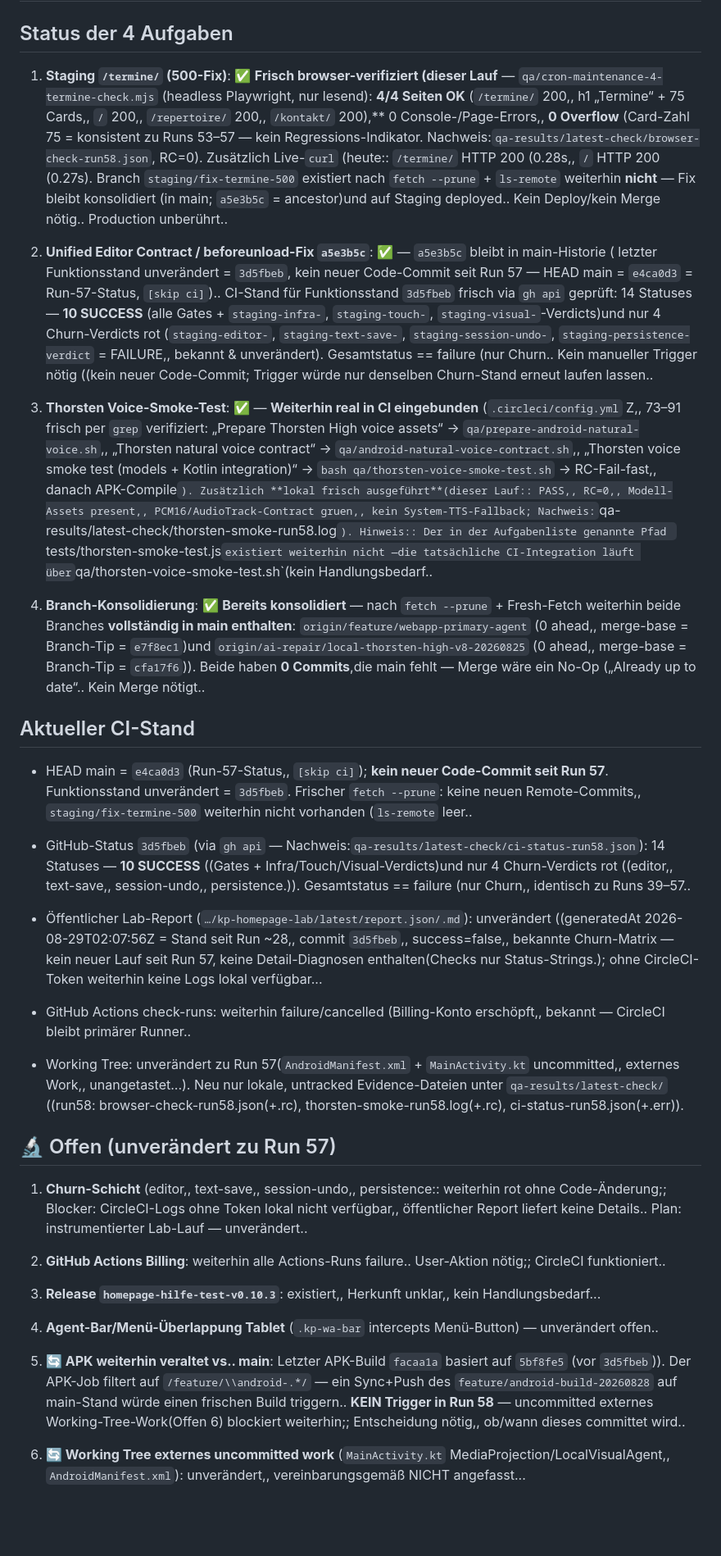
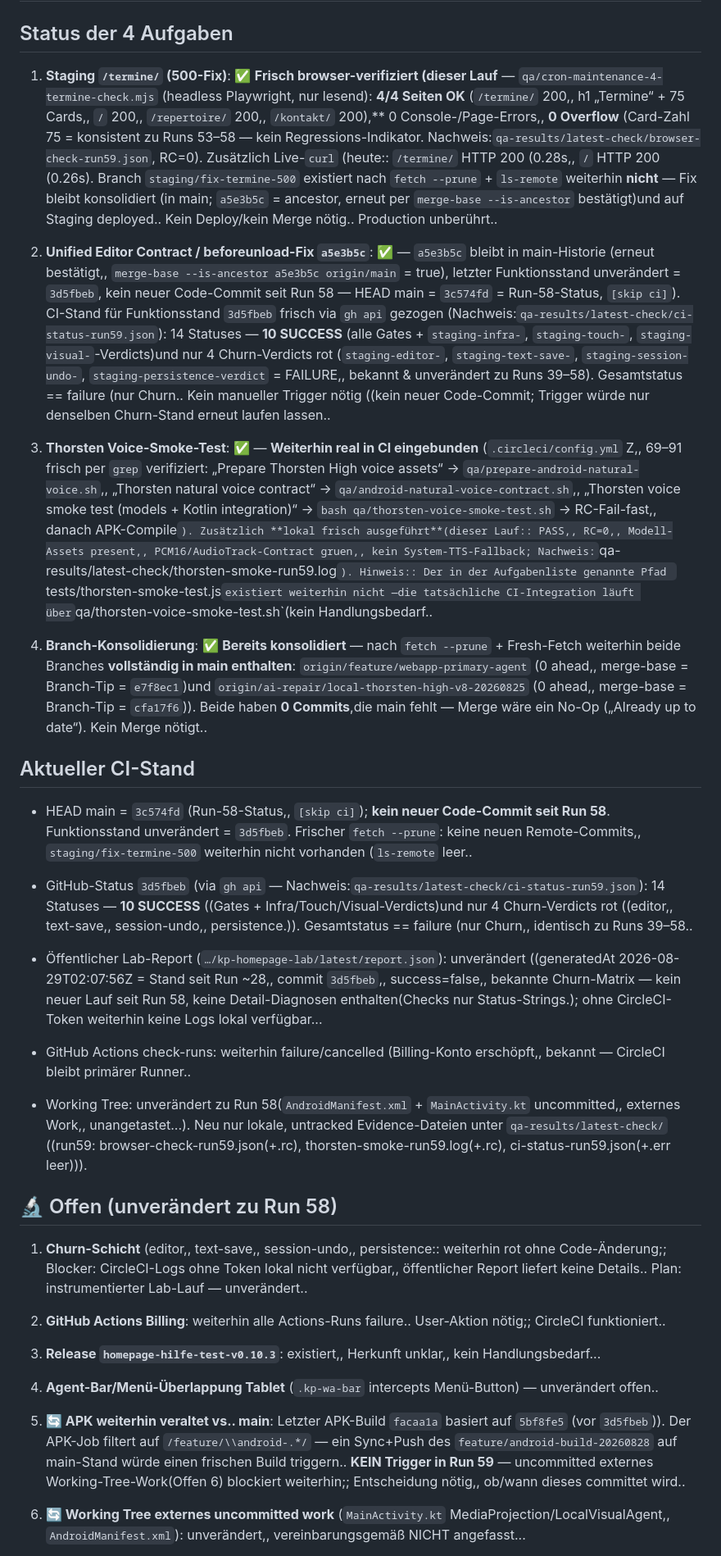
Before and after one commit to sebastianmoschek-hash/koblenzer-puppenspiele-wordpress, a Markdown page: HERMES_STATUS.md, the part around one of its changes. Shown at 82% size. Drawn GitHub-style; blank space fills up the shorter version.

Commit message:
docs: update HERMES_STATUS after maintenance run 59 (Termine 4/4 browser-gruen RC=0 + Live-HTTP 200,, fix-termine-500 weiterhin konsolidiert,, 3d5fbeb-CI nur Churn rot (10/4),, Thorsten-Smoke in CI + lokal PASS,, branches 0 ahead=vollstaendig konsolidiert;; Offen: APK-Trigger weiter blockiert durch uncommitted MainActivity-Work) [skip ci]

```diff
--- a/HERMES_STATUS.md
+++ b/HERMES_STATUS.md
@@ -2,27 +2,27 @@
 
 ## Status der 4 Aufgaben
 
-1. **Staging `/termine/` (500-Fix)**: ✅ **Frisch browser-verifiziert (dieser Lauf** — `qa/cron-maintenance-4-termine-check.mjs` (headless Playwright, nur lesend): **4/4 Seiten OK** (`/termine/` 200,, h1 „Termine“ + 75 Cards,, `/` 200,, `/repertoire/` 200,, `/kontakt/` 200),** 0 Console-/Page-Errors,, **0 Overflow** (Card-Zahl 75 = konsistent zu Runs 53–57 — kein Regressions-Indikator. Nachweis:`qa-results/latest-check/browser-check-run58.json`, RC=0). Zusätzlich Live-`curl` (heute:: `/termine/` HTTP 200 (0.28s,, `/` HTTP  ̈200 (0.27s). Branch `staging/fix-termine-500` existiert nach `fetch --prune` + `ls-remote` weiterhin **nicht** — Fix bleibt konsolidiert (in main; `a5e3b5c` = ancestor)und auf Staging deployed.. Kein Deploy/kein Merge nötig.. Production unberührt..
+1. **Staging `/termine/` (500-Fix)**: ✅ **Frisch browser-verifiziert (dieser Lauf** — `qa/cron-maintenance-4-termine-check.mjs` (headless Playwright, nur lesend): **4/4 Seiten OK** (`/termine/` 200,, h1 „Termine“ + 75 Cards,, `/` 200,, `/repertoire/` 200,, `/kontakt/` 200),** 0 Console-/Page-Errors,, **0 Overflow** (Card-Zahl 75 = konsistent zu Runs 53–58 — kein Regressions-Indikator. Nachweis:`qa-results/latest-check/browser-check-run59.json`, RC=0). Zusätzlich Live-`curl` (heute:: `/termine/` HTTP 200 (0.28s,, `/` HTTP  ̈200 (0.26s). Branch `staging/fix-termine-500` existiert nach `fetch --prune` + `ls-remote` weiterhin **nicht** — Fix bleibt konsolidiert (in main; `a5e3b5c` = ancestor, erneut per `merge-base --is-ancestor` bestätigt)und auf Staging deployed.. Kein Deploy/kein Merge nötig.. Production unberührt..
 
-2. **Unified Editor Contract / beforeunload-Fix `a5e3b5c`**: ✅ — `a5e3b5c` bleibt in main-Historie ( letzter Funktionsstand unverändert = `3d5fbeb`, kein neuer Code-Commit seit Run 57 — HEAD main = `e4ca0d3` = Run-57-Status, `[skip ci]`).. CI-Stand für Funktionsstand `3d5fbeb` frisch via `gh api` geprüft: 14 Statuses — **10 SUCCESS** (alle Gates + `staging-infra-`, `staging-touch-`, `staging-visual-`-Verdicts)und nur 4 Churn-Verdicts rot (`staging-editor-`, `staging-text-save-`, `staging-session-undo-`, `staging-persistence-verdict` = FAILURE,, bekannt & unverändert). Gesamtstatus == failure (nur Churn.. Kein manueller Trigger nötig ((kein neuer Code-Commit; Trigger würde nur denselben Churn-Stand erneut laufen lassen..
+2. **Unified Editor Contract / beforeunload-Fix `a5e3b5c`**: ✅ — `a5e3b5c` bleibt in main-Historie (erneut bestätigt,, `merge-base --is-ancestor a5e3b5c origin/main` = true), letzter Funktionsstand unverändert = `3d5fbeb`, kein neuer Code-Commit seit Run  58 — HEAD main = `3c574fd` = Run-58-Status, `[skip ci]`). CI-Stand für Funktionsstand `3d5fbeb` frisch via `gh api` gezogen (Nachweis:`qa-results/latest-check/ci-status-run59.json`): 14 Statuses — **10 SUCCESS** (alle Gates + `staging-infra-`, `staging-touch-`, `staging-visual-`-Verdicts)und nur 4 Churn-Verdicts rot (`staging-editor-`, `staging-text-save-`, `staging-session-undo-`, `staging-persistence-verdict` = FAILURE,, bekannt & unverändert zu Runs  39–58). Gesamtstatus == failure (nur Churn.. Kein manueller Trigger nötig ((kein neuer Code-Commit; Trigger würde nur denselben Churn-Stand erneut laufen lassen..
 
-3. **Thorsten Voice-Smoke-Test**: ✅ — **Weiterhin real in CI eingebunden** (`.circleci/config.yml` Z,, 73–91 frisch per `grep` verifiziert: „Prepare Thorsten High voice assets“ → `qa/prepare-android-natural-voice.sh`,, „Thorsten natural voice contract“ → `qa/android-natural-voice-contract.sh`,, „Thorsten voice smoke test (models + Kotlin integration)“ → `bash qa/thorsten-voice-smoke-test.sh` → RC-Fail-fast,, danach APK-Compile`). Zusätzlich **lokal frisch ausgeführt**(dieser Lauf:: PASS,, RC=0,, Modell-Assets present,, PCM16/AudioTrack-Contract gruen,, kein System-TTS-Fallback; Nachweis:`qa-results/latest-check/thorsten-smoke-run58.log`). Hinweis:: Der in der Aufgabenliste genannte Pfad `tests/thorsten-smoke-test.js` existiert weiterhin nicht —die tatsächliche CI-Integration läuft über `qa/thorsten-voice-smoke-test.sh`(kein Handlungsbedarf..
+3. **Thorsten Voice-Smoke-Test**: ✅ — **Weiterhin real in CI eingebunden** (`.circleci/config.yml` Z,, 69–91 frisch per `grep` verifiziert: „Prepare Thorsten High voice assets“ → `qa/prepare-android-natural-voice.sh`,, „Thorsten natural voice contract“ → `qa/android-natural-voice-contract.sh`,, „Thorsten voice smoke test (models + Kotlin integration)“ → `bash qa/thorsten-voice-smoke-test.sh` → RC-Fail-fast,, danach APK-Compile`). Zusätzlich **lokal frisch ausgeführt**(dieser Lauf:: PASS,, RC=0,, Modell-Assets present,, PCM16/AudioTrack-Contract gruen,, kein System-TTS-Fallback; Nachweis:`qa-results/latest-check/thorsten-smoke-run59.log`). Hinweis:: Der in der Aufgabenliste genannte Pfad `tests/thorsten-smoke-test.js` existiert weiterhin nicht —die tatsächliche CI-Integration läuft über `qa/thorsten-voice-smoke-test.sh`(kein Handlungsbedarf..
 
-4. **Branch-Konsolidierung**: ✅ **Bereits konsolidiert** — nach `fetch --prune` + Fresh-Fetch weiterhin beide Branches **vollständig in main enthalten**: `origin/feature/webapp-primary-agent` (0 ahead,, merge-base = Branch-Tip = `e7f8ec1`)und `origin/ai-repair/local-thorsten-high-v8-20260825` (0 ahead,, merge-base = Branch-Tip = `cfa17f6`)). Beide haben **0 Commits**,die main fehlt — Merge wäre ein No-Op („Already up to date“.. Kein Merge nötigt..
+4. **Branch-Konsolidierung**: ✅ **Bereits konsolidiert** — nach `fetch --prune` + Fresh-Fetch weiterhin beide Branches **vollständig in main enthalten**: `origin/feature/webapp-primary-agent` (0 ahead,, merge-base = Branch-Tip = `e7f8ec1`)und `origin/ai-repair/local-thorsten-high-v8-20260825` (0 ahead,, merge-base = Branch-Tip = `cfa17f6`)). Beide haben **0 Commits**,die main fehlt — Merge wäre ein No-Op („Already up to date“). Kein Merge nötigt..
 
 ## Aktueller CI-Stand
 
-- HEAD main = `e4ca0d3` (Run-57-Status,, `[skip ci]`); **kein neuer Code-Commit seit Run 57**. Funktionsstand unverändert = `3d5fbeb`. Frischer `fetch --prune`: keine neuen Remote-Commits,, `staging/fix-termine-500` weiterhin nicht vorhanden (`ls-remote` leer..
+- HEAD main = `3c574fd` (Run-58-Status,, `[skip ci]`); **kein neuer Code-Commit seit Run  58**. Funktionsstand unverändert = `3d5fbeb`. Frischer `fetch --prune`: keine neuen Remote-Commits,, `staging/fix-termine-500` weiterhin nicht vorhanden (`ls-remote` leer..
 
-- GitHub-Status `3d5fbeb` (via `gh api` — Nachweis:`qa-results/latest-check/ci-status-run58.json`): 14 Statuses — **10 SUCCESS** ((Gates + Infra/Touch/Visual-Verdicts)und nur 4 Churn-Verdicts rot ((editor,, text-save,, session-undo,, persistence.)). Gesamtstatus == failure (nur Churn,, identisch zu Runs  39–57..
+- GitHub-Status `3d5fbeb` (via `gh api` — Nachweis:`qa-results/latest-check/ci-status-run59.json`): 14 Statuses — **10 SUCCESS** ((Gates + Infra/Touch/Visual-Verdicts)und nur 4 Churn-Verdicts rot ((editor,, text-save,, session-undo,, persistence.)). Gesamtstatus == failure (nur Churn,, identisch zu Runs  39–58..
 
-- Öffentlicher Lab-Report (`…/kp-homepage-lab/latest/report.json/.md`): unverändert ((generatedAt 2026-08-29T02:07:56Z = Stand seit Run ~28,, commit `3d5fbeb`,, success=false,, bekannte Churn-Matrix — kein neuer Lauf seit Run  57, keine Detail-Diagnosen enthalten(Checks nur Status-Strings.); ohne CircleCI-Token weiterhin keine Logs lokal verfügbar...
+- Öffentlicher Lab-Report (`…/kp-homepage-lab/latest/report.json`): unverändert ((generatedAt 2026-08-29T02:07:56Z = Stand seit Run ~28,, commit `3d5fbeb`,, success=false,, bekannte Churn-Matrix — kein neuer Lauf seit Run  58, keine Detail-Diagnosen enthalten(Checks nur Status-Strings.); ohne CircleCI-Token weiterhin keine Logs lokal verfügbar...
 
 - GitHub Actions check-runs: weiterhin failure/cancelled (Billing-Konto erschöpft,, bekannt — CircleCI bleibt primärer Runner..
 
-- Working Tree: unverändert zu Run  57(`AndroidManifest.xml` + `MainActivity.kt` uncommitted,, externes Work,, unangetastet...). Neu nur lokale, untracked Evidence-Dateien unter `qa-results/latest-check/` ((run58: browser-check-run58.json(+.rc), thorsten-smoke-run58.log(+.rc), ci-status-run58.json(+.err)).
+- Working Tree: unverändert zu Run  58(`AndroidManifest.xml` + `MainActivity.kt` uncommitted,, externes Work,, unangetastet...). Neu nur lokale, untracked Evidence-Dateien unter `qa-results/latest-check/` ((run59: browser-check-run59.json(+.rc), thorsten-smoke-run59.log(+.rc), ci-status-run59.json(+.err leer))).
 
-## 🔬 Offen (unverändert zu Run 57)
+## 🔬 Offen (unverändert zu Run 58)
 
 1. **Churn-Schicht** (editor,, text-save,, session-undo,, persistence:: weiterhin rot ohne Code-Änderung;; Blocker: CircleCI-Logs ohne Token lokal nicht verfügbar,, öffentlicher Report liefert keine Details.. Plan: instrumentierter Lab-Lauf — unverändert..
 
@@ -32,7 +32,7 @@
 
 4. **Agent-Bar/Menü-Überlappung Tablet** (`.kp-wa-bar` intercepts Menü-Button) — unverändert offen..
 
-5. **🔄 APK weiterhin veraltet vs.. main**: Letzter APK-Build `facaa1a` basiert auf `5bf8fe5` (vor `3d5fbeb`)). Der APK-Job filtert auf `/feature/\\android-.*/` — ein Sync+Push des `feature/android-build-20260828` auf main-Stand würde einen frischen Build triggern.. **KEIN Trigger in Run  ̈58** — uncommitted externes Working-Tree-Work(Offen 6) blockiert weiterhin;; Entscheidung nötig,, ob/wann dieses committet wird..
+5. **🔄 APK weiterhin veraltet vs.. main**: Letzter APK-Build `facaa1a` basiert auf `5bf8fe5` (vor `3d5fbeb`)). Der APK-Job filtert auf `/feature/\\android-.*/` — ein Sync+Push des `feature/android-build-20260828` auf main-Stand würde einen frischen Build triggern.. **KEIN Trigger in Run  59** — uncommitted externes Working-Tree-Work(Offen 6) blockiert weiterhin;; Entscheidung nötig,, ob/wann dieses committet wird..
 
 6. **🔄 Working Tree externes uncommitted work** (`MainActivity.kt` MediaProjection/LocalVisualAgent,, `AndroidManifest.xml`): unverändert,, vereinbarungsgemäß NICHT angefasst...
 
```
Also changed, not shown: other parts of HERMES_STATUS.md (+2 -2 lines).
